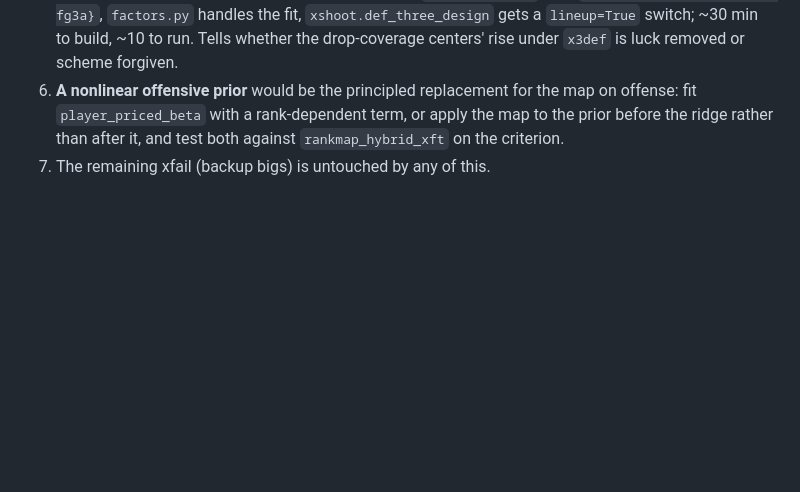
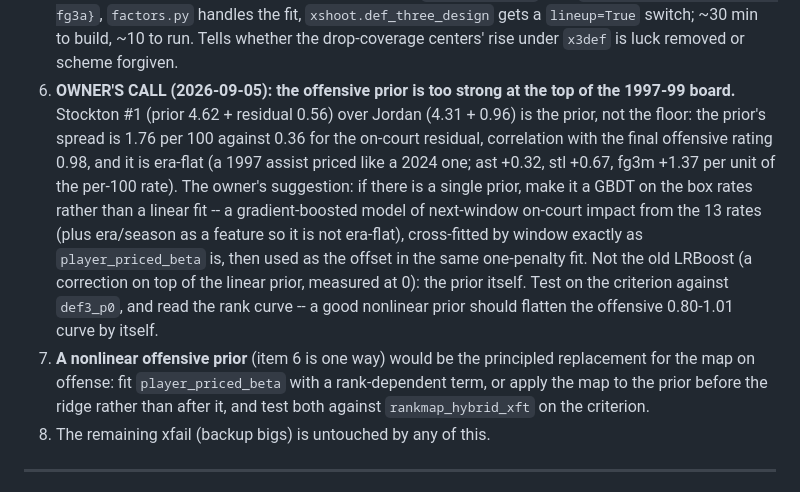
Before and after one commit to bbstats/spmm, a Markdown page: HANDOFF.md, the part around the change. Drawn GitHub-style; blank space fills up the shorter version.

Commit message:
Handoff: the offensive prior is too strong at the top; next is a GBDT prior
Co-Authored-By: Claude Fable 5.1 <noreply@anthropic.com>

```diff
--- a/HANDOFF.md
+++ b/HANDOFF.md
@@ -103,7 +103,18 @@ rebuild the target with a different pooling.
    `{"fg3pct": num fg3m, den fg3a}`, `factors.py` handles the fit, `xshoot.def_three_design` gets a
    `lineup=True` switch; ~30 min to build, ~10 to run. Tells whether the drop-coverage centers'
    rise under `x3def` is luck removed or scheme forgiven.
-6. **A nonlinear offensive prior** would be the principled replacement for the map on offense:
+6. **OWNER'S CALL (2026-09-05): the offensive prior is too strong at the top of the 1997-99
+   board.** Stockton #1 (prior 4.62 + residual 0.56) over Jordan (4.31 + 0.96) is the prior, not the
+   floor: the prior's spread is 1.76 per 100 against 0.36 for the on-court residual, correlation
+   with the final offensive rating 0.98, and it is era-flat (a 1997 assist priced like a 2024 one;
+   ast +0.32, stl +0.67, fg3m +1.37 per unit of the per-100 rate). The owner's suggestion: if there
+   is a single prior, make it a GBDT on the box rates rather than a linear fit -- a gradient-boosted
+   model of next-window on-court impact from the 13 rates (plus era/season as a feature so it is
+   not era-flat), cross-fitted by window exactly as `player_priced_beta` is, then used as the
+   offset in the same one-penalty fit. Not the old LRBoost (a correction on top of the linear
+   prior, measured at 0): the prior itself. Test on the criterion against `def3_p0`, and read the
+   rank curve -- a good nonlinear prior should flatten the offensive 0.80-1.01 curve by itself.
+7. **A nonlinear offensive prior** (item 6 is one way) would be the principled replacement for the map on offense:
    fit `player_priced_beta` with a rank-dependent term, or apply the map to the prior before the
    ridge rather than after it, and test both against `rankmap_hybrid_xft` on the criterion.
 6. The remaining xfail (backup bigs) is untouched by any of this.
```
